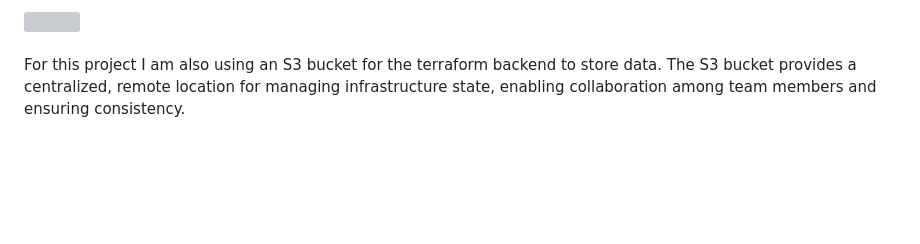
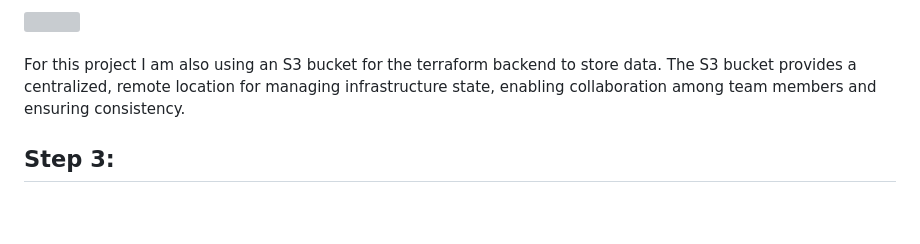
Before and after one commit to DevinLiggins14/Terraform-Jenkins-AWS-REST-API-Deployment, a Markdown page: README.md, the part around the change printed below. GitHub-like rendering; blank space fills up the shorter version; grey boxes are pictures that could not be loaded.

```diff
--- a/README.md
+++ b/README.md
@@ -137,4 +137,5 @@ The `Application Load Balancer (ALB) Module` sets up a load balancer to distribu
 
 <br/> For this project I am also using an S3 bucket for the terraform backend to store data. The S3 bucket provides a centralized, remote location for managing infrastructure state, enabling collaboration among team members and ensuring consistency. <br/>
 
+## Step 3:
 
```
Also changed, not shown: other parts of README.md (+22 -0 lines).
